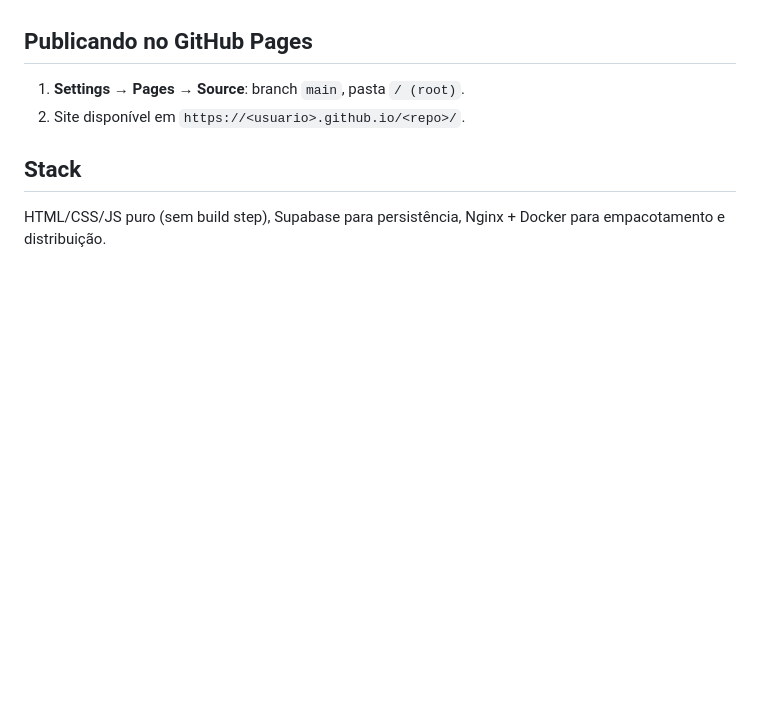
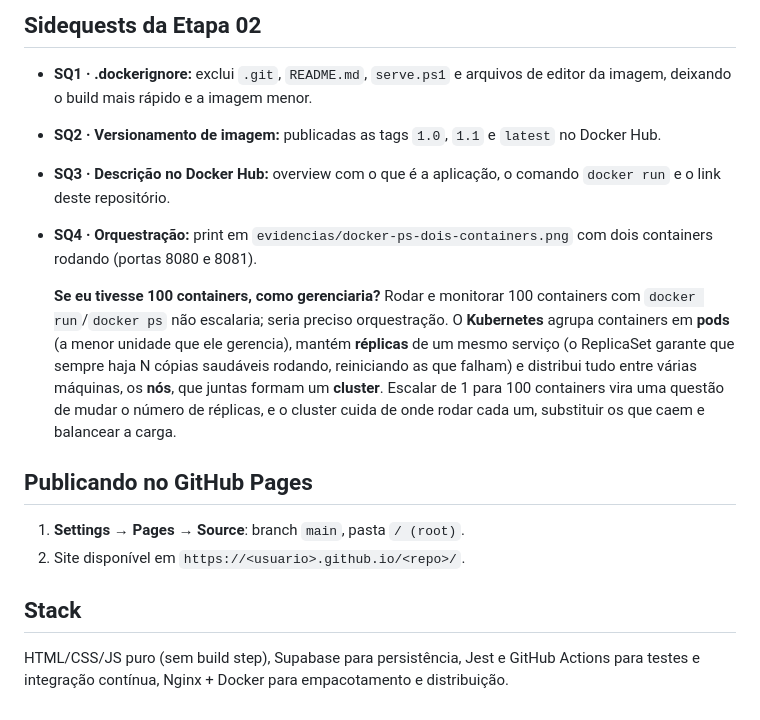
Before and after one commit to henrique-ads/Explorador-de-pa-ses-, a Markdown page: README.md, the part around one of its changes. Rendered like a GitHub page; blank space fills up the shorter version.

```diff
--- a/README.md
+++ b/README.md
@@ -58,3 +123,11 @@ Abra http://localhost:8938
+## Sidequests da Etapa 02
+
+- **SQ1 · .dockerignore:** exclui `.git`, `README.md`, `serve.ps1` e arquivos de editor da imagem, deixando o build mais rápido e a imagem menor.
+- **SQ2 · Versionamento de imagem:** publicadas as tags `1.0`, `1.1` e `latest` no Docker Hub.
+- **SQ3 · Descrição no Docker Hub:** overview com o que é a aplicação, o comando `docker run` e o link deste repositório.
+- **SQ4 · Orquestração:** print em `evidencias/docker-ps-dois-containers.png` com dois containers rodando (portas 8080 e 8081).
+
+  **Se eu tivesse 100 containers, como gerenciaria?** Rodar e monitorar 100 containers com `docker run`/`docker ps` não escalaria; seria preciso orquestração. O **Kubernetes** agrupa containers em **pods** (a menor unidade que ele gerencia), mantém **réplicas** de um mesmo serviço (o ReplicaSet garante que sempre haja N cópias saudáveis rodando, reiniciando as que falham) e distribui tudo entre várias máquinas, os **nós**, que juntas formam um **cluster**. Escalar de 1 para 100 containers vira uma questão de mudar o número de réplicas, e o cluster cuida de onde rodar cada um, substituir os que caem e balancear a carga.
 
 ## Publicando no GitHub Pages
 
@@ -63,4 +136,4 @@ Abra http://localhost:8938
 
 ## Stack
 
-HTML/CSS/JS puro (sem build step), Supabase para persistência, Nginx + Docker para empacotamento e distribuição.
+HTML/CSS/JS puro (sem build step), Supabase para persistência, Jest e GitHub Actions para testes e integração contínua, Nginx + Docker para empacotamento e distribuição.
```
Also changed, not shown: other parts of README.md (+105 -40 lines).
